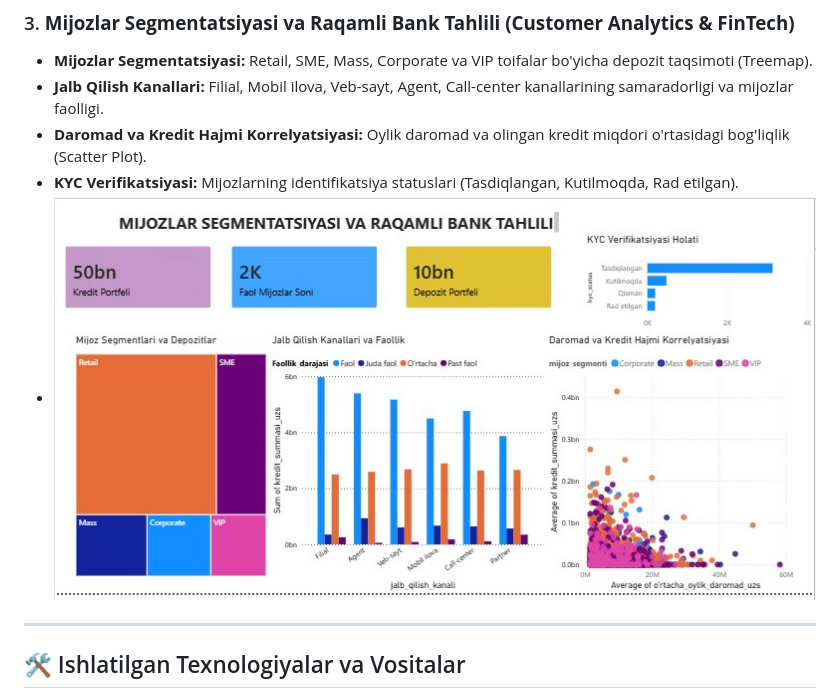
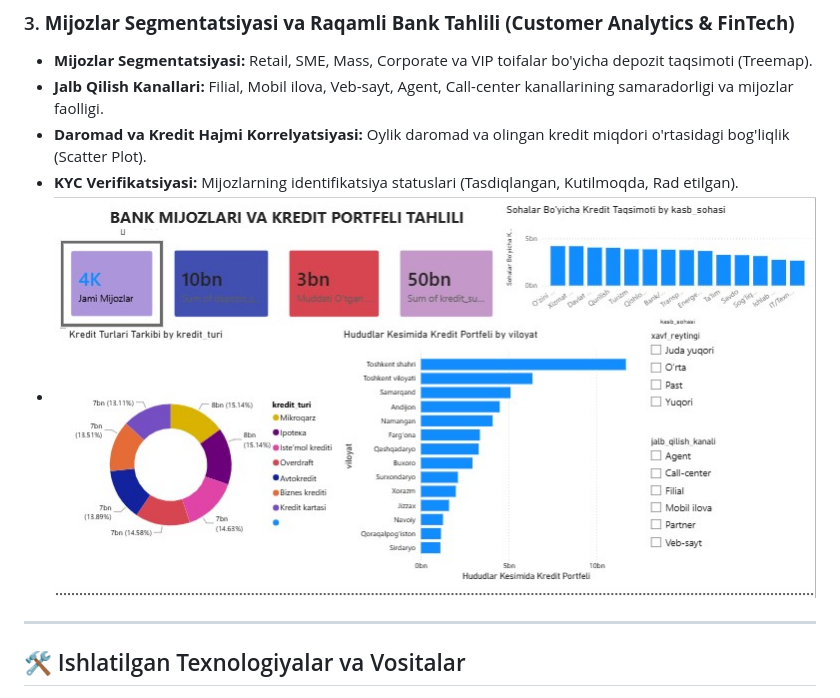
Before and after one commit to wggg988-sketch/Bank-Customer-Credit-Risk-Analytics-PowerBI, a Markdown page: README.md, the part around the change. Rendered like a GitHub page.

```diff
--- a/README.md
+++ b/README.md
@@ -32,7 +32,7 @@ Loyiha ma'lumotlar tahlilchisi (Data Analyst) sifatida ma'lumotlarni tozalash, t
 * **Jalb Qilish Kanallari:** Filial, Mobil ilova, Veb-sayt, Agent, Call-center kanallarining samaradorligi va mijozlar faolligi.
 * **Daromad va Kredit Hajmi Korrelyatsiyasi:** Oylik daromad va olingan kredit miqdori o'rtasidagi bog'liqlik (Scatter Plot).
 * **KYC Verifikatsiyasi:** Mijozlarning identifikatsiya statuslari (Tasdiqlangan, Kutilmoqda, Rad etilgan).
-* ![1-sahifa](Screenshot_1.jpg)
+* ![1-sahifa](Screenshot_3.jpg)
 
 ---
 
```
